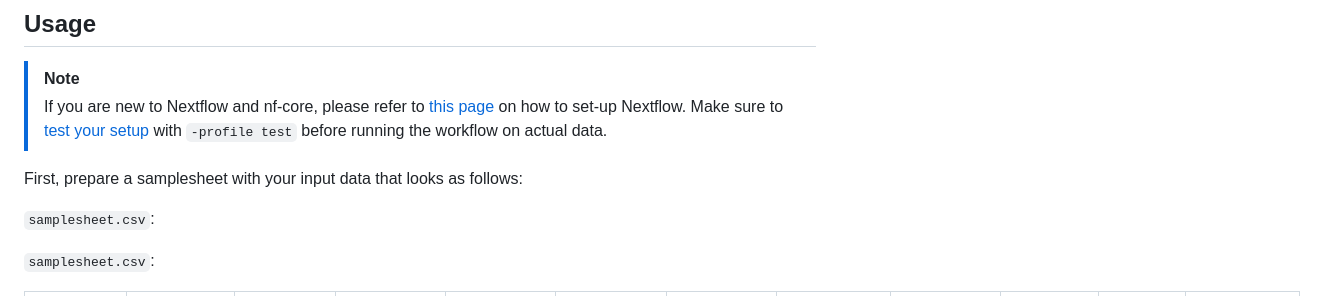
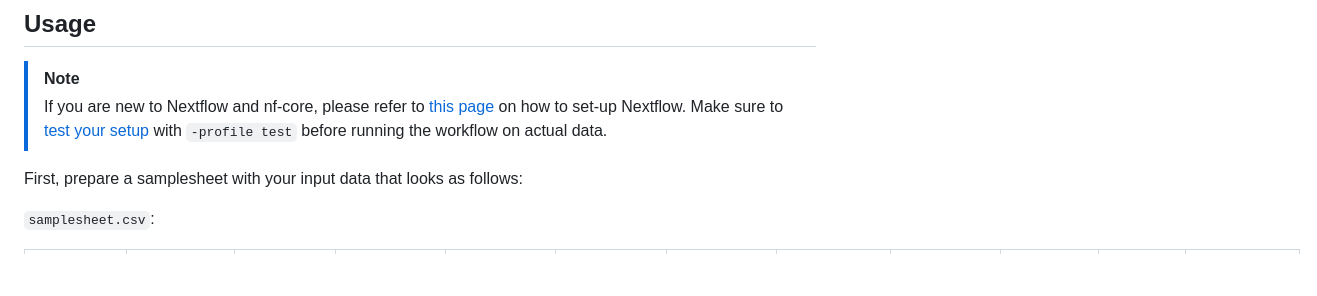
Before and after one commit to chusj-pigu/nf-core-oncoseq, a Markdown page: README.md, the part around the change. Drawn GitHub-style; blank space fills up the shorter version.

```diff
--- a/README.md
+++ b/README.md
@@ -103,8 +103,6 @@ If you want to run IchorCNA as part of the cfDNA mode, please include `-profile
      Explain what rows and columns represent. For instance (please edit as appropriate): -->
 
 First, prepare a samplesheet with your input data that looks as follows:
-
-`samplesheet.csv`:
 
 `samplesheet.csv`:
 
```
